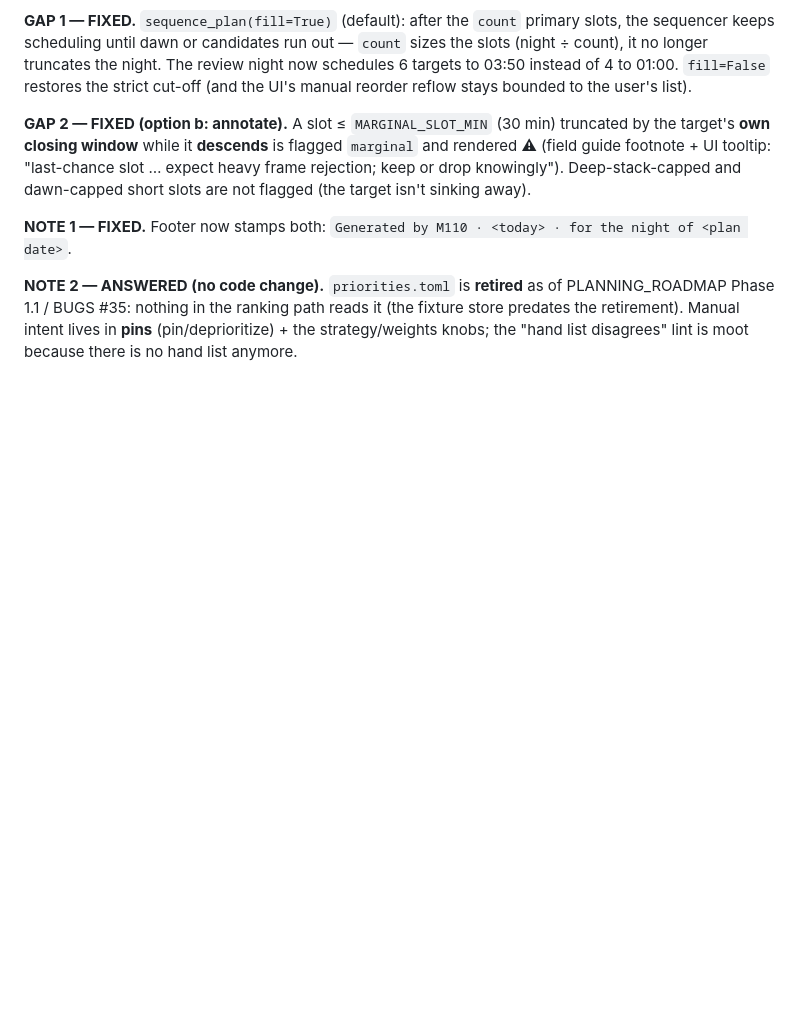
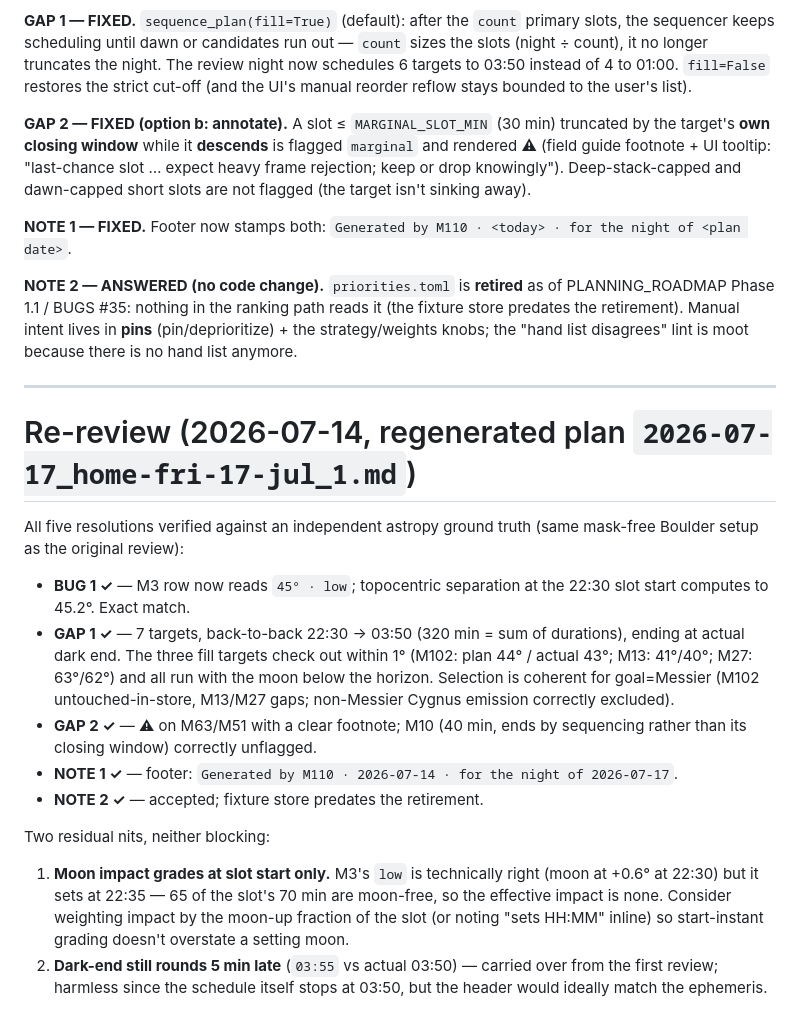
Before and after one commit to mjm1138/m110, a Markdown page: PLANNING_BUGS.md, the part around the change. GitHub-like rendering; blank space fills up the shorter version.

Commit message:
PLANNING_BUGS.md: re-review of regenerated plan — all five resolutions verified
Ground-truth checks pass (45° moon sep exact; fill targets within 1°; ⚠ flags
and footer correct). Two residual nits: moon impact graded at slot start only
(setting moon overstated), dark-end header 5 min late.

Co-Authored-By: Claude Fable 5 <noreply@anthropic.com>

```diff
--- a/PLANNING_BUGS.md
+++ b/PLANNING_BUGS.md
@@ -118,3 +118,35 @@ PLANNING_ROADMAP Phase 1.1 / BUGS #35: nothing in the ranking path reads it
 (the fixture store predates the retirement). Manual intent lives in **pins**
 (pin/deprioritize) + the strategy/weights knobs; the "hand list disagrees" lint
 is moot because there is no hand list anymore.
+
+---
+
+# Re-review (2026-07-14, regenerated plan `2026-07-17_home-fri-17-jul_1.md`)
+
+All five resolutions verified against an independent astropy ground truth
+(same mask-free Boulder setup as the original review):
+
+- **BUG 1 ✓** — M3 row now reads `45° · low`; topocentric separation at the
+  22:30 slot start computes to 45.2°. Exact match.
+- **GAP 1 ✓** — 7 targets, back-to-back 22:30 → 03:50 (320 min = sum of
+  durations), ending at actual dark end. The three fill targets check out
+  within 1° (M102: plan 44° / actual 43°; M13: 41°/40°; M27: 63°/62°) and all
+  run with the moon below the horizon. Selection is coherent for goal=Messier
+  (M102 untouched-in-store, M13/M27 gaps; non-Messier Cygnus emission
+  correctly excluded).
+- **GAP 2 ✓** — ⚠ on M63/M51 with a clear footnote; M10 (40 min, ends by
+  sequencing rather than its closing window) correctly unflagged.
+- **NOTE 1 ✓** — footer: `Generated by M110 · 2026-07-14 · for the night of
+  2026-07-17`.
+- **NOTE 2 ✓** — accepted; fixture store predates the retirement.
+
+Two residual nits, neither blocking:
+
+1. **Moon impact grades at slot start only.** M3's `low` is technically right
+   (moon at +0.6° at 22:30) but it sets at 22:35 — 65 of the slot's 70 min are
+   moon-free, so the effective impact is none. Consider weighting impact by
+   the moon-up fraction of the slot (or noting "sets HH:MM" inline) so
+   start-instant grading doesn't overstate a setting moon.
+2. **Dark-end still rounds 5 min late** (`03:55` vs actual 03:50) — carried
+   over from the first review; harmless since the schedule itself stops at
+   03:50, but the header would ideally match the ephemeris.
```
